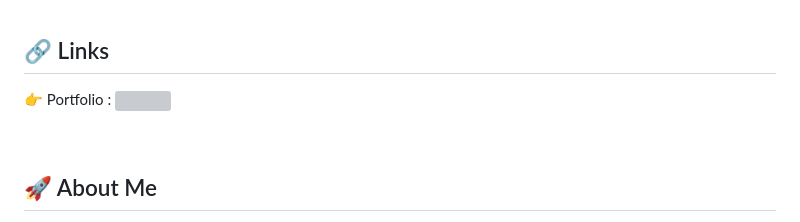
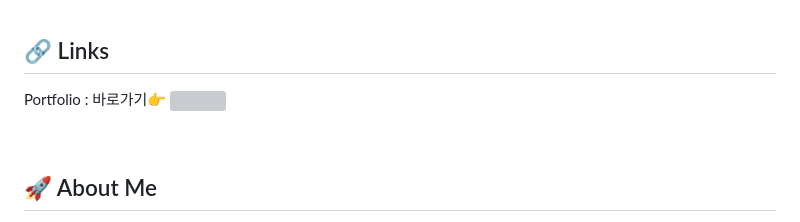
Before and after one commit to zhaeees/zhaeees-portfolio, a Markdown page: README.md, the part around the change. GitHub-like rendering; grey boxes are pictures that could not be loaded.

```diff
--- a/README.md
+++ b/README.md
@@ -10,7 +10,7 @@
 <br>
 
 ## 🔗 Links
-  👉 Portfolio : [<img src="https://github.com/user-attachments/assets/9e106604-7646-4efa-abb9-186d5ed5067a" style="width: 100px">](https://zhaeees.github.io/zhaeees-portfolio/)
+  Portfolio : 바로가기👉  [<img src="https://github.com/user-attachments/assets/9e106604-7646-4efa-abb9-186d5ed5067a" style="width: 100px">](https://zhaeees.github.io/zhaeees-portfolio/)
 
 
 
```
